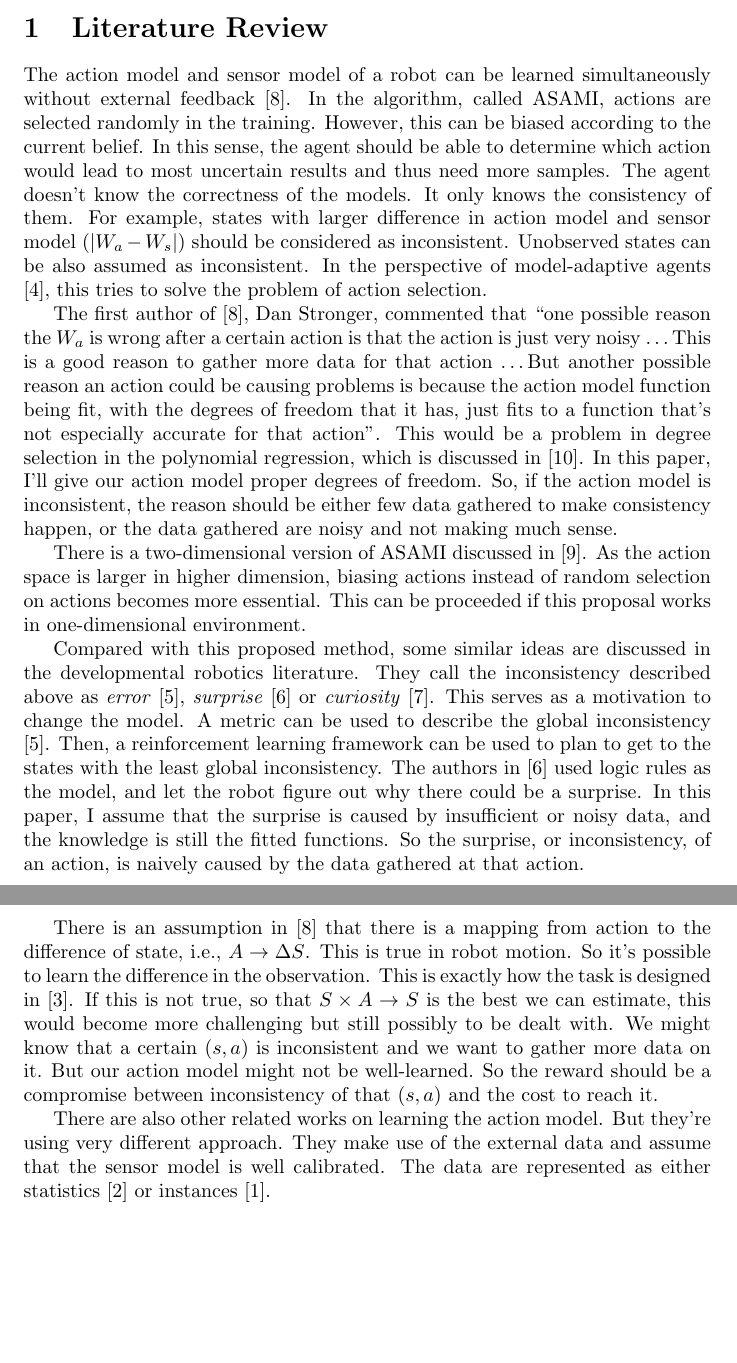
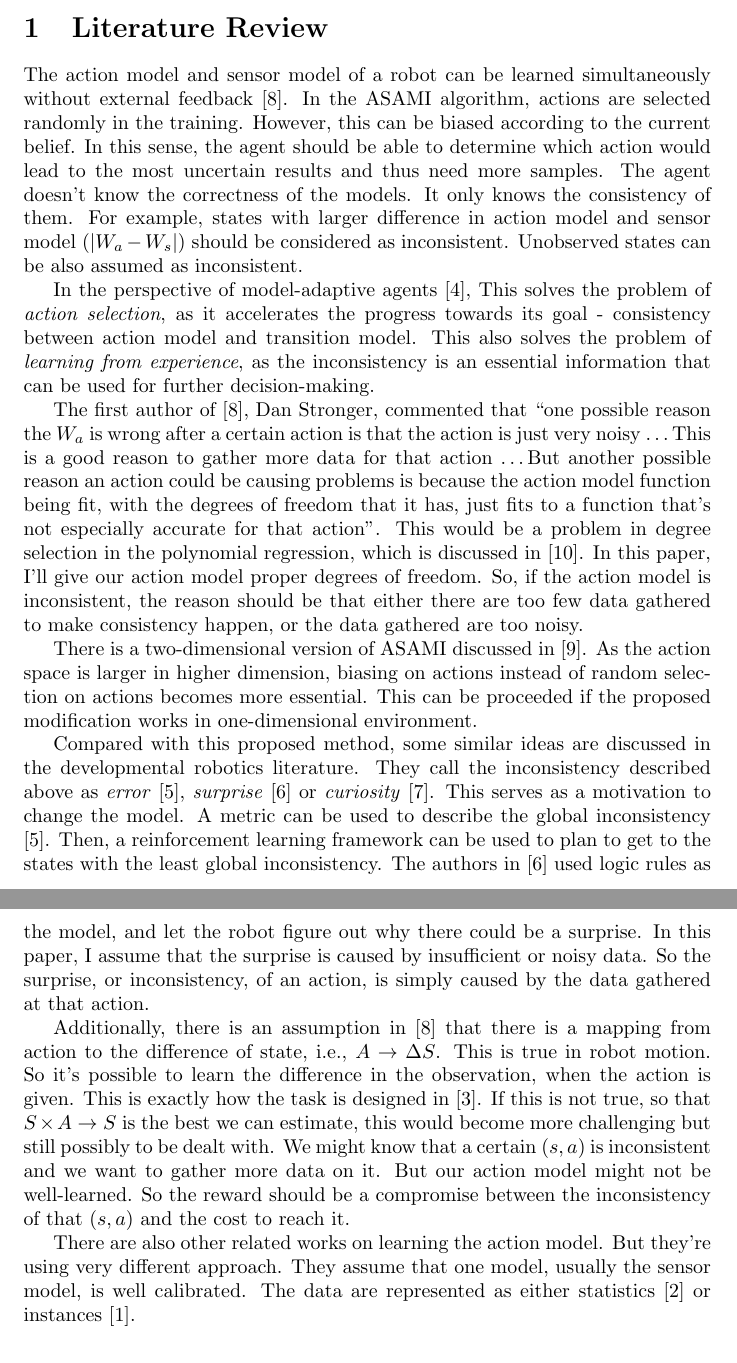
Before and after one commit to shunzh/robots_final, a LaTeX document (report.tex): two parts of pages 1 and 2 of 3, joined at a grey line, cut so that both start at the same text, the shorter picture padded with empty space. Compiled offline with pdfLaTeX.

Commit message:
literature submitted

```diff
--- a/report.tex
+++ b/report.tex
@@ -19,17 +19,22 @@
 \section{Literature Review}
 
 The action model and sensor model of a robot can be learned
-simultaneously without external feedback \cite{CSJ06}.  In the
-algorithm, called ASAMI, actions are selected randomly in the
-training. However, this can be biased according to the current belief.
-In this sense, the agent should be able to determine which action
-would lead to most uncertain results and thus need more samples.  The
-agent doesn't know the correctness of the models. It only knows the
-consistency of them. For example, states with larger difference in
-action model and sensor model ($|W_a - W_s|$) should be considered as
-inconsistent.  Unobserved states can be also assumed as inconsistent.
+simultaneously without external feedback \cite{CSJ06}.  In the ASAMI
+algorithm, actions are selected randomly in the training. However,
+this can be biased according to the current belief.  In this sense,
+the agent should be able to determine which action would lead to the
+most uncertain results and thus need more samples.  The agent doesn't
+know the correctness of the models. It only knows the consistency of
+them. For example, states with larger difference in action model and
+sensor model ($|W_a - W_s|$) should be considered as inconsistent.
+Unobserved states can be also assumed as inconsistent.
+
 In the perspective of model-adaptive agents \cite{maes1993modeling},
-this tries to solve the problem of action selection.
+This solves the problem of \textit{action selection}, as it
+accelerates the progress towards its goal - consistency between action
+model and transition model. This also solves the problem of
+\textit{learning from experience}, as the inconsistency is an
+essential information that can be used for further decision-making.
 
 The first author of \cite{CSJ06}, Dan Stronger, commented that ``one
 possible reason the $W_a$ is wrong after a certain action is that the
@@ -41,15 +46,15 @@ that's not especially accurate for that action''. This would be a
 problem in degree selection in the polynomial regression, which is
 discussed in \cite{IJAIT08-stronger}. In this paper, I'll give our
 action model proper degrees of freedom. So, if the action model is
-inconsistent, the reason should be either few data gathered to make
-consistency happen, or the data gathered are noisy and not making much
-sense.
+inconsistent, the reason should be that either there are too few data
+gathered to make consistency happen, or the data gathered are too
+noisy.
 
 There is a two-dimensional version of ASAMI discussed in
 \cite{ICRA08-stronger}.  As the action space is larger in higher
-dimension, biasing actions instead of random selection on actions
-becomes more essential. This can be proceeded if this proposal works
-in one-dimensional environment.
+dimension, biasing on actions instead of random selection on actions
+becomes more essential. This can be proceeded if the proposed
+modification works in one-dimensional environment.
 
 Compared with this proposed method, some similar ideas are discussed
 in the developmental robotics literature. They call the inconsistency
@@ -62,27 +67,26 @@ learning framework can be used to plan to get to the states with the
 least global inconsistency. The authors in
 \cite{ranasinghe2008surprise} used logic rules as the model, and let
 the robot figure out why there could be a surprise. In this paper, I
-assume that the surprise is caused by insufficient or noisy data, and
-the knowledge is still the fitted functions. So the surprise, or
-inconsistency, of an action, is naively caused by the data gathered at
-that action.
+assume that the surprise is caused by insufficient or noisy data. So
+the surprise, or inconsistency, of an action, is simply caused by the
+data gathered at that action.
 
-There is an assumption in \cite{CSJ06} that there is a mapping from
-action to the difference of state, i.e., $A \rightarrow \Delta S$.
-This is true in robot motion. So it's possible to learn the difference
-in the observation. This is exactly how the task is designed in
-\cite{ICDL10-hester}. If this is not true, so that $S \times A
-\rightarrow S$ is the best we can estimate, this would become more
-challenging but still possibly to be dealt with. We might know that a
-certain $(s, a)$ is inconsistent and we want to gather more data on
-it. But our action model might not be well-learned. So the reward
-should be a compromise between inconsistency of that $(s, a)$ and the
-cost to reach it.
+Additionally, there is an assumption in \cite{CSJ06} that there is a
+mapping from action to the difference of state, i.e., $A \rightarrow
+\Delta S$.  This is true in robot motion. So it's possible to learn
+the difference in the observation, when the action is given. This is
+exactly how the task is designed in \cite{ICDL10-hester}. If this is
+not true, so that $S \times A \rightarrow S$ is the best we can
+estimate, this would become more challenging but still possibly to be
+dealt with. We might know that a certain $(s, a)$ is inconsistent and
+we want to gather more data on it. But our action model might not be
+well-learned. So the reward should be a compromise between the
+inconsistency of that $(s, a)$ and the cost to reach it.
 
 There are also other related works on learning the action model. But
-they're using very different approach. They make use of the external
-data and assume that the sensor model is well calibrated. The data are
-represented as either statistics \cite{And_learningand} or instances
+they're using very different approach. They assume that one model,
+usually the sensor model, is well calibrated. The data are represented
+as either statistics \cite{And_learningand} or instances
 \cite{LNAI2007-ahmadi}.
 
 %=====================================================================
```
